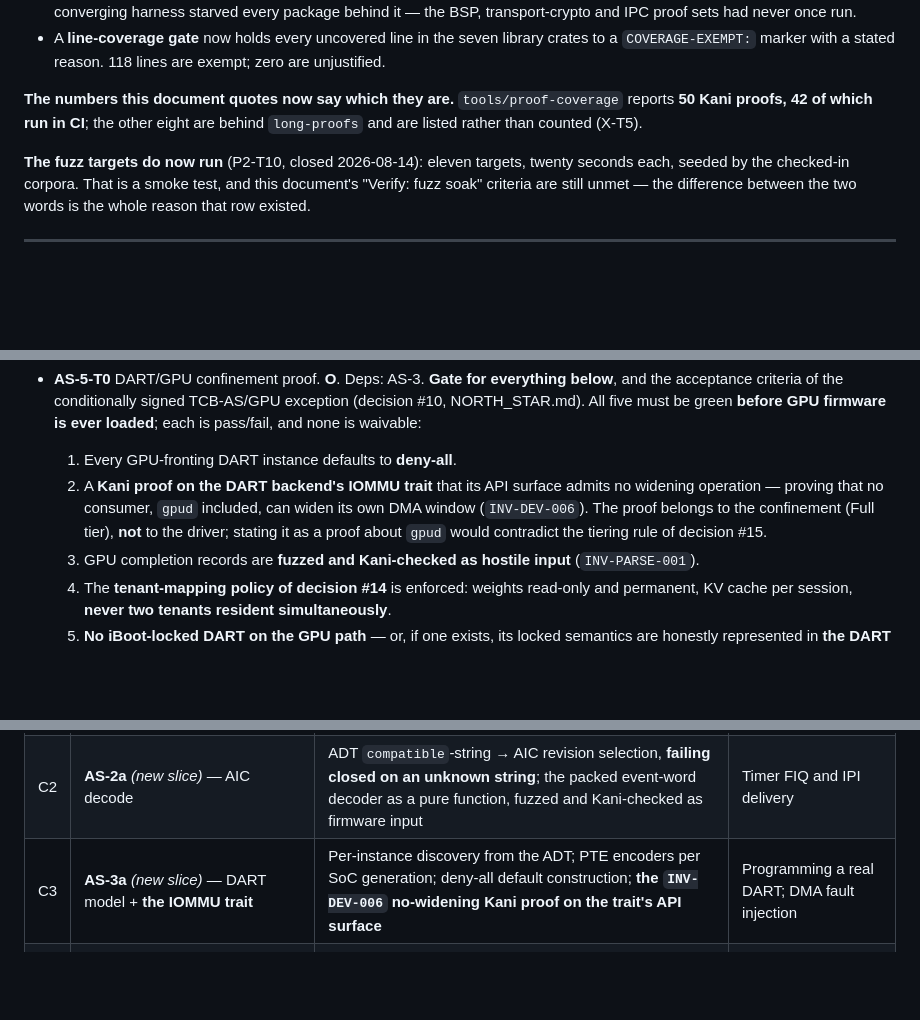
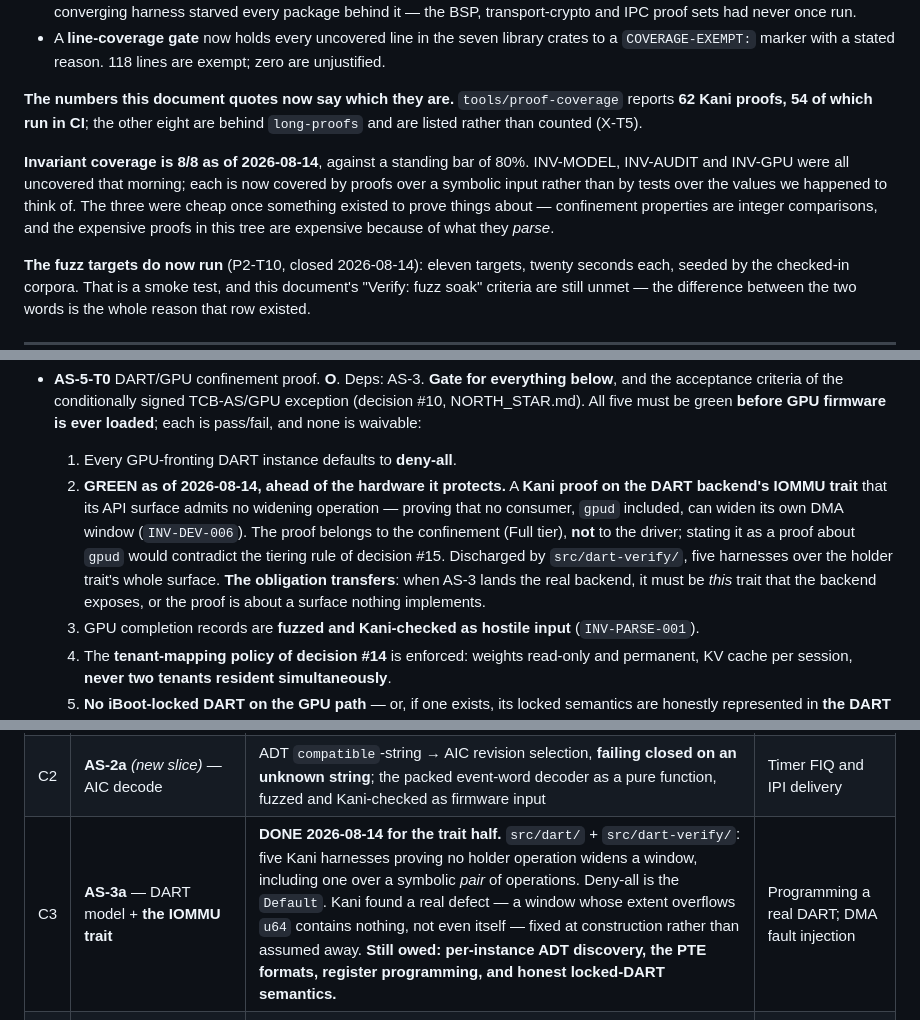
Before and after one commit to jbrahy/BraiNIXOS, a Markdown page: docs/ROADMAP.md, 3 parts joined by grey strips. Rendered like a GitHub page; blank space fills up the shorter version.

Commit message:
docs(roadmap): 8/8 invariants, and AS-5-T0 precondition 2 is green
The GPU exception is conditionally signed on five pass/fail criteria, and
one of them is now discharged -- years before the firmware it gates. The
row records it with the condition that keeps it honest: the obligation
transfers, so when AS-3 lands the real backend it must expose this trait,
or the proof is about a surface nothing implements.

Invariant coverage went 5/8 to 8/8 in a day, which says less about the day
than about what was missing: there was nothing to prove things about until
the components existed.

Co-Authored-By: Claude Opus 5 (1M context) <noreply@anthropic.com>

```diff
--- a/docs/ROADMAP.md
+++ b/docs/ROADMAP.md
@@ -169,8 +169,14 @@ never actually being checked:
   `COVERAGE-EXEMPT:` marker with a stated reason. 118 lines are exempt; zero are unjustified.
 
 **The numbers this document quotes now say which they are.** `tools/proof-coverage` reports
-**50 Kani proofs, 42 of which run in CI**; the other eight are behind `long-proofs` and are listed
+**62 Kani proofs, 54 of which run in CI**; the other eight are behind `long-proofs` and are listed
 rather than counted (X-T5).
+
+**Invariant coverage is 8/8 as of 2026-08-14**, against a standing bar of 80%. INV-MODEL, INV-AUDIT and
+INV-GPU were all uncovered that morning; each is now covered by proofs over a symbolic input rather than
+by tests over the values we happened to think of. The three were cheap once something existed to prove
+things about — confinement properties are integer comparisons, and the expensive proofs in this tree are
+expensive because of what they *parse*.
 
 **The fuzz targets do now run** (P2-T10, closed 2026-08-14): eleven targets, twenty seconds each, seeded
 by the checked-in corpora. That is a smoke test, and this document's "Verify: fuzz soak" criteria are
@@ -404,7 +410,7 @@ and on AS-5-T0's five preconditions, which are unchanged and unwaivable.
 
 - **AS-5-T0** DART/GPU confinement proof. **O**. Deps: AS-3. **Gate for everything below**, and the acceptance criteria of the conditionally signed TCB-AS/GPU exception (decision #10, NORTH_STAR.md). All five must be green **before GPU firmware is ever loaded**; each is pass/fail, and none is waivable:
   1. Every GPU-fronting DART instance defaults to **deny-all**.
-  2. A **Kani proof on the DART backend's IOMMU trait** that its API surface admits no widening operation — proving that no consumer, `gpud` included, can widen its own DMA window (`INV-DEV-006`). The proof belongs to the confinement (Full tier), **not** to the driver; stating it as a proof about `gpud` would contradict the tiering rule of decision #15.
+  2. **GREEN as of 2026-08-14, ahead of the hardware it protects.** A **Kani proof on the DART backend's IOMMU trait** that its API surface admits no widening operation — proving that no consumer, `gpud` included, can widen its own DMA window (`INV-DEV-006`). The proof belongs to the confinement (Full tier), **not** to the driver; stating it as a proof about `gpud` would contradict the tiering rule of decision #15. Discharged by `src/dart-verify/`, five harnesses over the holder trait's whole surface. **The obligation transfers**: when AS-3 lands the real backend, it must be *this* trait that the backend exposes, or the proof is about a surface nothing implements.
   3. GPU completion records are **fuzzed and Kani-checked as hostile input** (`INV-PARSE-001`).
   4. The **tenant-mapping policy of decision #14** is enforced: weights read-only and permanent, KV cache per session, **never two tenants resident simultaneously**.
   5. **No iBoot-locked DART on the GPU path** — or, if one exists, its locked semantics are honestly represented in **the DART backend's IOMMU trait** rather than papered over.
@@ -578,7 +584,7 @@ this project to verify and the discipline `INV-PARSE-001` already demands.
 |---|---|---|---|
 | C1 | **AS-1b** — EL2→EL1, MMU init, exception vectors, generic timer, SVC entry, RNDR/PAC-BTI, watchdog | Page-table construction and the W^X/page-table Kani proofs (16 KiB, parametric); vector-table layout; register encodings | Whether the transitions actually take, on silicon |
 | C2 | **AS-2a** *(new slice)* — AIC decode | ADT `compatible`-string → AIC revision selection, **failing closed on an unknown string**; the packed event-word decoder as a pure function, fuzzed and Kani-checked as firmware input | Timer FIQ and IPI delivery |
-| C3 | **AS-3a** *(new slice)* — DART model + **the IOMMU trait** | Per-instance discovery from the ADT; PTE encoders per SoC generation; deny-all default construction; **the `INV-DEV-006` no-widening Kani proof on the trait's API surface** | Programming a real DART; DMA fault injection |
+| C3 | **AS-3a** — DART model + **the IOMMU trait** | **DONE 2026-08-14 for the trait half.** `src/dart/` + `src/dart-verify/`: five Kani harnesses proving no holder operation widens a window, including one over a symbolic *pair* of operations. Deny-all is the `Default`. Kani found a real defect — a window whose extent overflows `u64` contains nothing, not even itself — fixed at construction rather than assumed away. **Still owed: per-instance ADT discovery, the PTE formats, register programming, and honest locked-DART semantics.** | Programming a real DART; DMA fault injection |
 | C4 | **AS-4a1** *(new slice)* — RTKit + ANS2 codecs | Mailbox message encode/decode and the ANS2 command/completion structures, as fail-closed parsers with fuzz targets | Talking to the co-processor |
 | C5 | **AS-4b1** *(new slice)* — PCIe/NIC descriptor formats | Descriptor and config-space walkers, including the cyclic-capability-list termination the tier table already requires | Link training, TX/RX |
 
```
